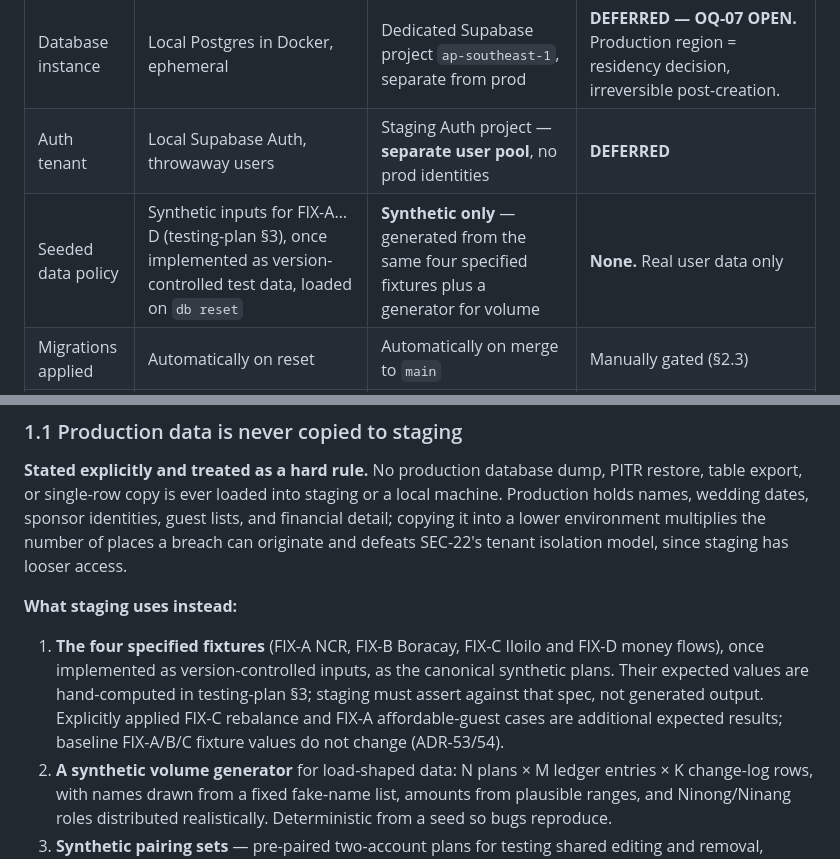
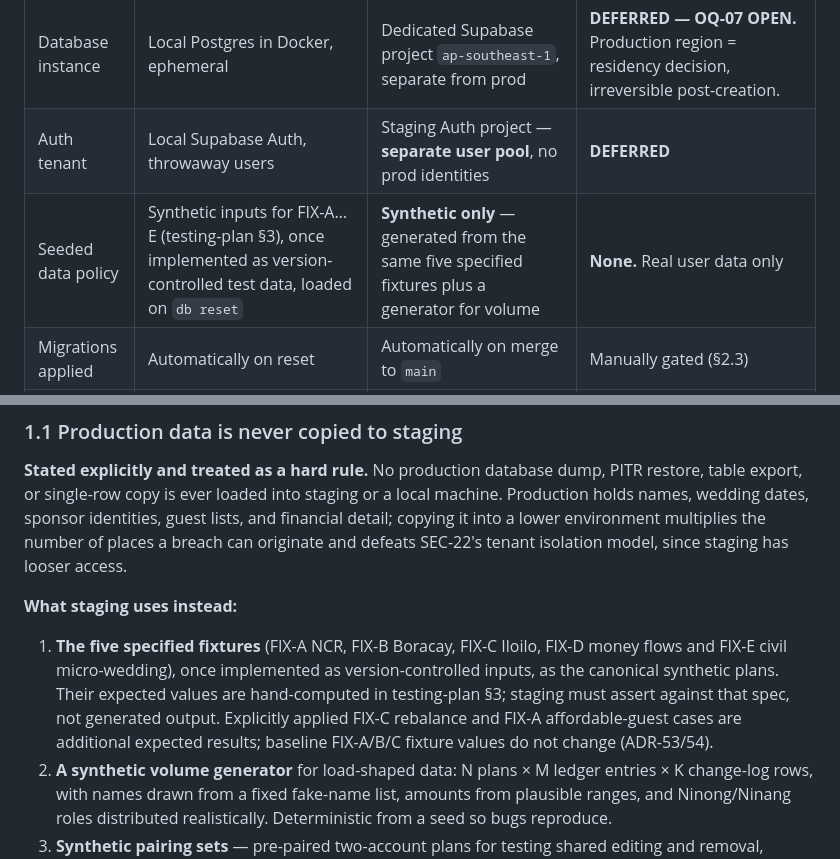
Before and after one commit to rhon-dev/Kasaran-App, a Markdown page: docs/deployment-plan.md, 2 parts joined by grey strips. GitHub-like rendering.

```diff
--- a/docs/deployment-plan.md
+++ b/docs/deployment-plan.md
@@ -33,7 +33,7 @@ Neither triggers the stop condition, but both change what this plan can promise.
 | API path | `/v1/sync/*` | `/v1/sync/*` | `/v1/sync/*` |
 | Database instance | Local Postgres in Docker, ephemeral | Dedicated Supabase project `ap-southeast-1`, separate from prod | **DEFERRED — OQ-07 OPEN.** Production region = residency decision, irreversible post-creation. |
 | Auth tenant | Local Supabase Auth, throwaway users | Staging Auth project — **separate user pool**, no prod identities | **DEFERRED** |
-| Seeded data policy | Synthetic inputs for FIX-A…D (testing-plan §3), once implemented as version-controlled test data, loaded on `db reset` | **Synthetic only** — generated from the same four specified fixtures plus a generator for volume | **None.** Real user data only |
+| Seeded data policy | Synthetic inputs for FIX-A…E (testing-plan §3), once implemented as version-controlled test data, loaded on `db reset` | **Synthetic only** — generated from the same five specified fixtures plus a generator for volume | **None.** Real user data only |
 | Migrations applied | Automatically on reset | Automatically on merge to `main` | Manually gated (§2.3) |
 | Who can access | The maintainer, locally only | Maintainer + any future collaborator; credentials in CI secrets | **Maintainer only.** MFA required (SEC-27) |
 | Client build pointed at it | Debug build, `--dart-define=ENV=local` | Internal TestFlight / Play internal track | App Store / Play production |
@@ -47,7 +47,7 @@ Neither triggers the stop condition, but both change what this plan can promise.
 
 **What staging uses instead:**
 
-1. **The four specified fixtures** (FIX-A NCR, FIX-B Boracay, FIX-C Iloilo and FIX-D money flows), once implemented as version-controlled inputs, as the canonical synthetic plans. Their expected values are hand-computed in testing-plan §3; staging must assert against that spec, not generated output. Explicitly applied FIX-C rebalance and FIX-A affordable-guest cases are additional expected results; baseline FIX-A/B/C fixture values do not change (ADR-53/54).
+1. **The five specified fixtures** (FIX-A NCR, FIX-B Boracay, FIX-C Iloilo, FIX-D money flows and FIX-E civil micro-wedding), once implemented as version-controlled inputs, as the canonical synthetic plans. Their expected values are hand-computed in testing-plan §3; staging must assert against that spec, not generated output. Explicitly applied FIX-C rebalance and FIX-A affordable-guest cases are additional expected results; baseline FIX-A/B/C fixture values do not change (ADR-53/54).
 2. **A synthetic volume generator** for load-shaped data: N plans × M ledger entries × K change-log rows, with names drawn from a fixed fake-name list, amounts from plausible ranges, and Ninong/Ninang roles distributed realistically. Deterministic from a seed so bugs reproduce.
 3. **Synthetic pairing sets** — pre-paired two-account plans for testing shared editing and removal, including the demo pair used for store review (§5.4).
 
```
Also changed, not shown: other parts of docs/deployment-plan.md (+2 -2 lines), docs/decision-log.md (+6 -3 lines), docs/problem-brief.md (+2 -2 lines).
